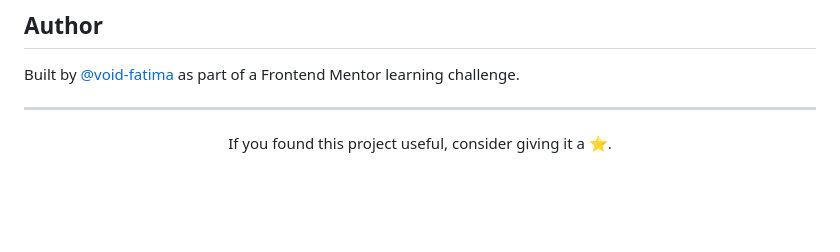
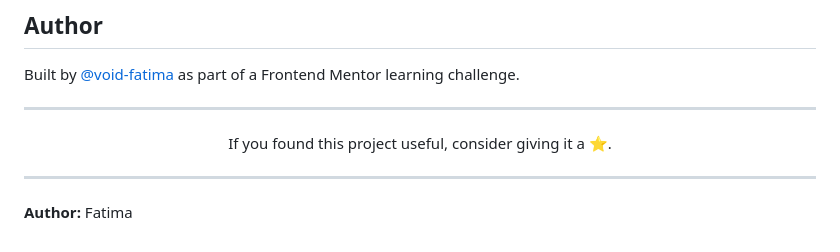
Before and after one commit to void-fatima/frontend-mentor-recipe-page, a Markdown page: README.md, the part around the change. Rendered like a GitHub page; blank space fills up the shorter version.

Commit message:
docs: add author attribution

```diff
--- a/README.md
+++ b/README.md
@@ -170,3 +170,7 @@ Built by [@void-fatima](https://github.com/void-fatima) as part of a Frontend Me
 If you found this project useful, consider giving it a ⭐.
 
 </div>
+
+---
+
+**Author:** Fatima
```
